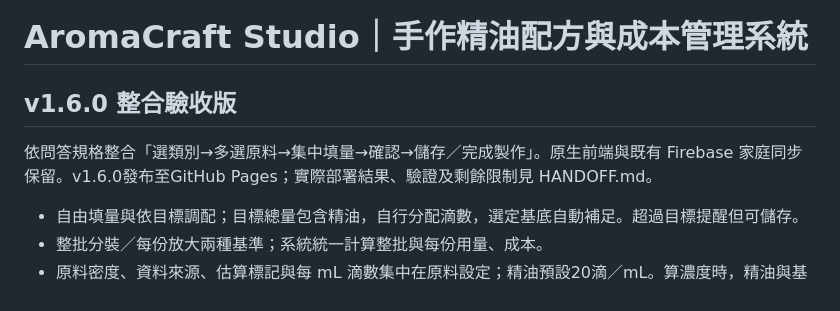
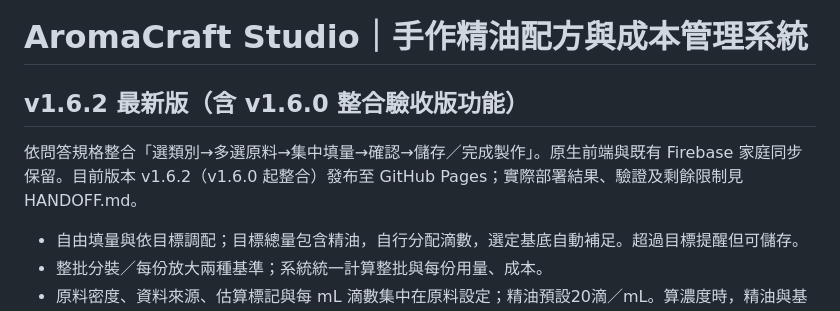
Before and after one commit to lianghao02/AromaCraft-Studio, a Markdown page: README.md, the part around the change. GitHub-like rendering.

Commit message:
docs: README 版本標示更新為 v1.6.2，與程式一致
Co-Authored-By: Claude Sonnet 5.5 <noreply@anthropic.com>

```diff
--- a/README.md
+++ b/README.md
@@ -1,8 +1,8 @@
 # AromaCraft Studio｜手作精油配方與成本管理系統
 
-## v1.6.0 整合驗收版
+## v1.6.2 最新版（含 v1.6.0 整合驗收版功能）
 
-依問答規格整合「選類別→多選原料→集中填量→確認→儲存／完成製作」。原生前端與既有 Firebase 家庭同步保留。v1.6.0發布至GitHub Pages；實際部署結果、驗證及剩餘限制見 HANDOFF.md。
+依問答規格整合「選類別→多選原料→集中填量→確認→儲存／完成製作」。原生前端與既有 Firebase 家庭同步保留。目前版本 v1.6.2（v1.6.0 起整合）發布至 GitHub Pages；實際部署結果、驗證及剩餘限制見 HANDOFF.md。
 
 - 自由填量與依目標調配；目標總量包含精油，自行分配滴數，選定基底自動補足。超過目標提醒但可儲存。
 - 整批分裝／每份放大兩種基準；系統統一計算整批與每份用量、成本。
```
